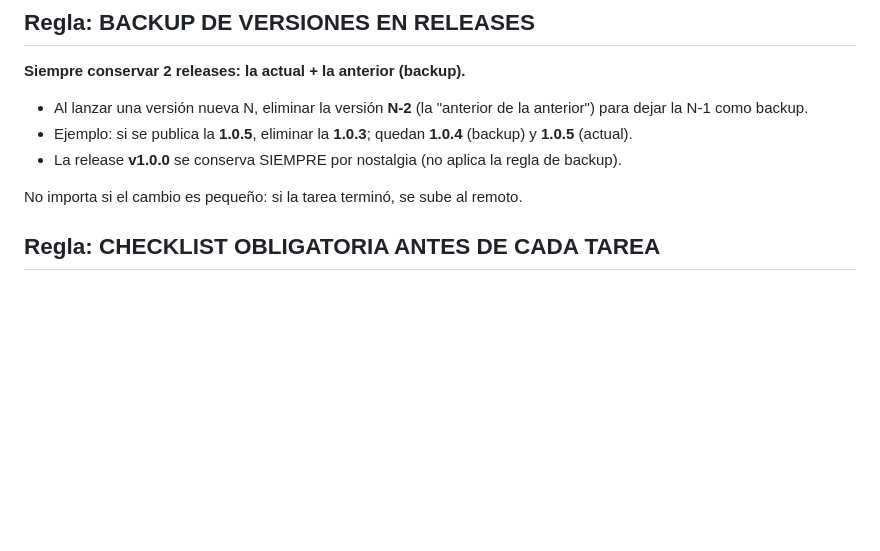
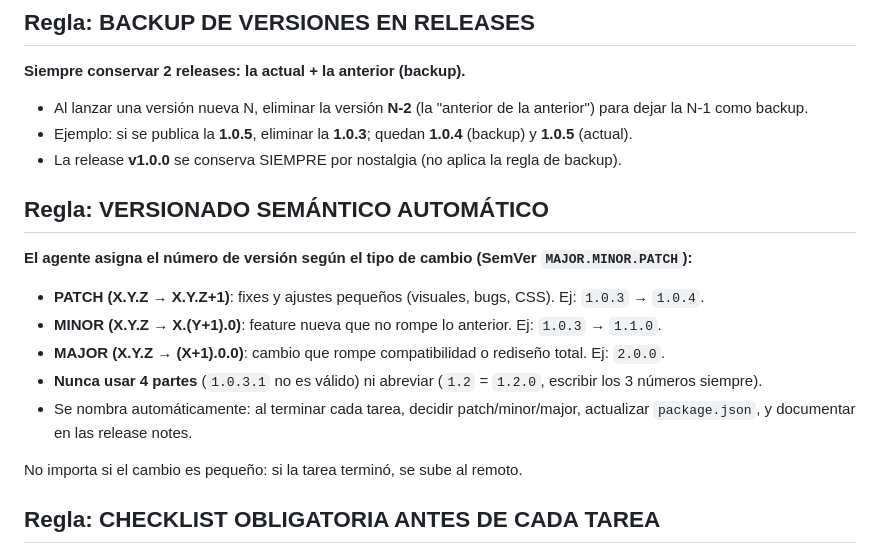
Before and after one commit to sarmientordev/Class-BIT, a Markdown page: AGENTS.md, the part around the change. Drawn GitHub-style; blank space fills up the shorter version.

Commit message:
Add automatic semantic versioning rule to AGENTS.md

```diff
--- a/AGENTS.md
+++ b/AGENTS.md
@@ -18,6 +18,16 @@
 - Al lanzar una versión nueva N, eliminar la versión **N-2** (la "anterior de la anterior") para dejar la N-1 como backup.
 - Ejemplo: si se publica la **1.0.5**, eliminar la **1.0.3**; quedan **1.0.4** (backup) y **1.0.5** (actual).
 - La release **v1.0.0** se conserva SIEMPRE por nostalgia (no aplica la regla de backup).
+
+## Regla: VERSIONADO SEMÁNTICO AUTOMÁTICO
+
+**El agente asigna el número de versión según el tipo de cambio (SemVer `MAJOR.MINOR.PATCH`):**
+
+- **PATCH (X.Y.Z → X.Y.Z+1)**: fixes y ajustes pequeños (visuales, bugs, CSS). Ej: `1.0.3` → `1.0.4`.
+- **MINOR (X.Y.Z → X.(Y+1).0)**: feature nueva que no rompe lo anterior. Ej: `1.0.3` → `1.1.0`.
+- **MAJOR (X.Y.Z → (X+1).0.0)**: cambio que rompe compatibilidad o rediseño total. Ej: `2.0.0`.
+- **Nunca usar 4 partes** (`1.0.3.1` no es válido) ni abreviar (`1.2` = `1.2.0`, escribir los 3 números siempre).
+- Se nombra automáticamente: al terminar cada tarea, decidir patch/minor/major, actualizar `package.json`, y documentar en las release notes.
 
 No importa si el cambio es pequeño: si la tarea terminó, se sube al remoto.
 
```
